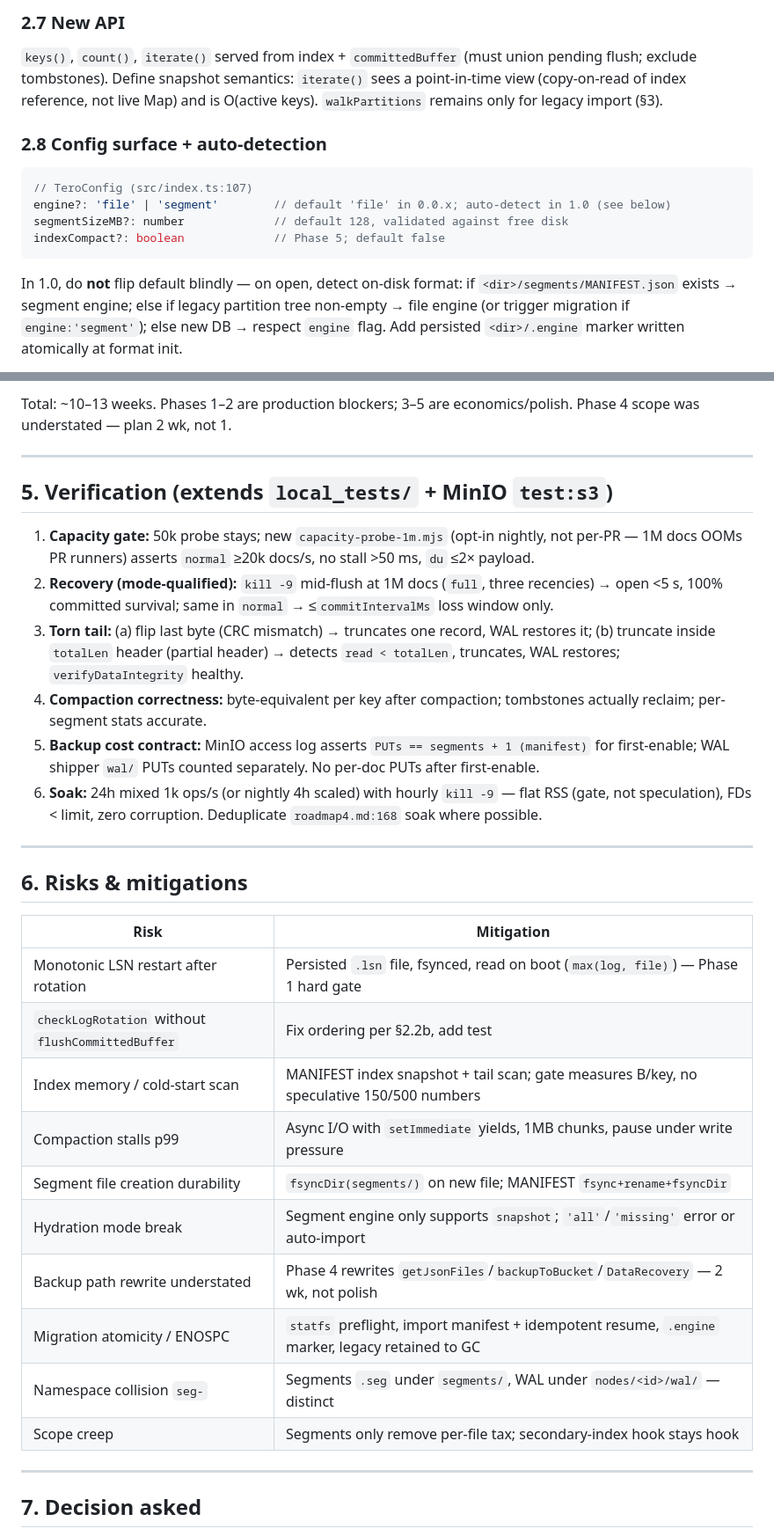
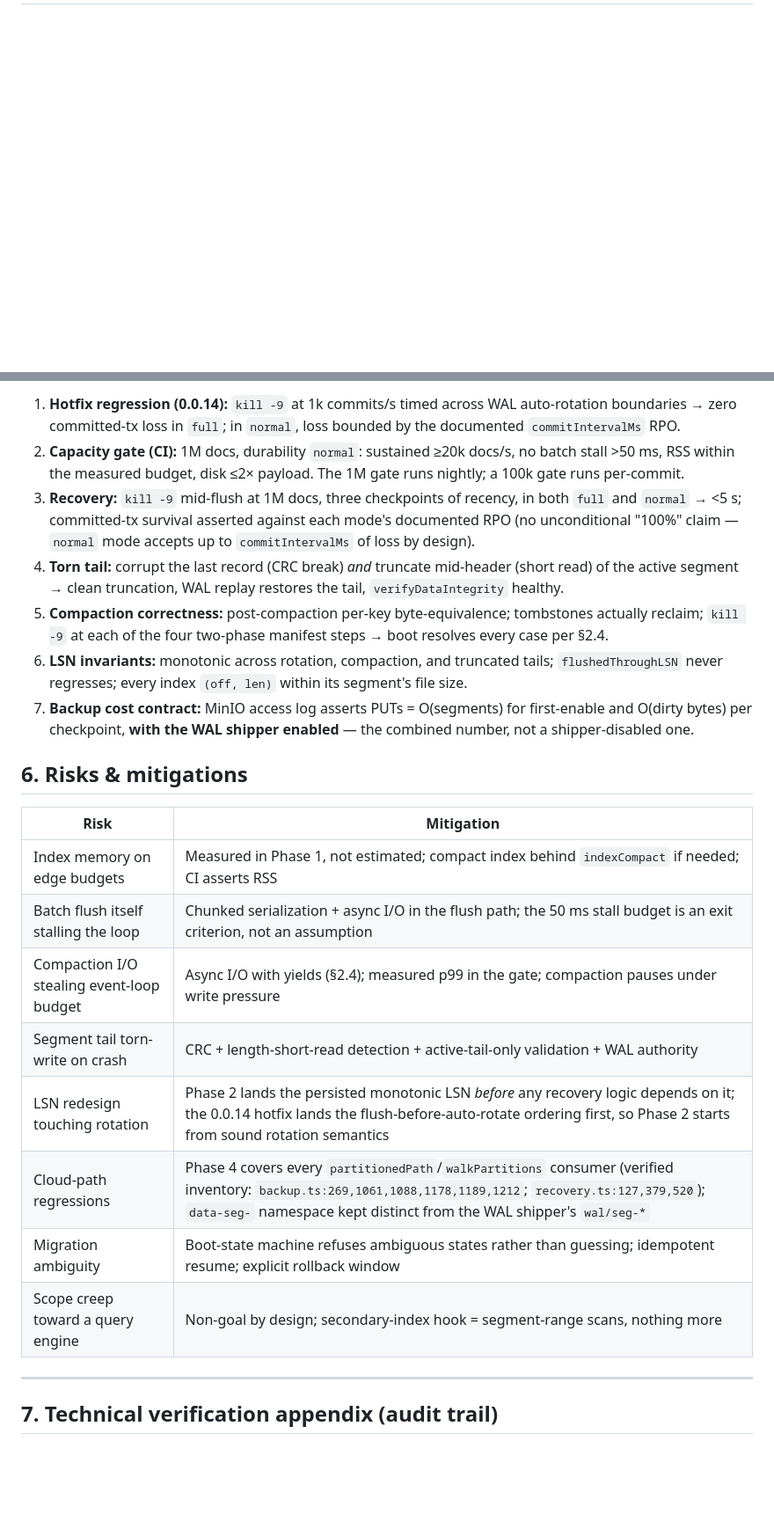
Before and after one commit to CodeDynasty-dev/Tero, a Markdown page: roadmap5.md, 2 parts joined by grey strips. Shown at 88% size. Rendered like a GitHub page; blank space fills up the shorter version.

````diff
--- a/roadmap5.md
+++ b/roadmap5.md
@@ -130,15 +163,0 @@ Pause compaction under write pressure (backoff if `committedBuffer.size > thresh
-### 2.7 New API
-
-`keys()`, `count()`, `iterate()` served from index + `committedBuffer` (must union pending flush; exclude tombstones). Define snapshot semantics: `iterate()` sees a point-in-time view (copy-on-read of index reference, not live Map) and is O(active keys). `walkPartitions` remains only for legacy import (§3).
-
-### 2.8 Config surface + auto-detection
-
-```ts
-// TeroConfig (src/index.ts:107)
-engine?: 'file' | 'segment'        // default 'file' in 0.0.x; auto-detect in 1.0 (see below)
-segmentSizeMB?: number             // default 128, validated against free disk
-indexCompact?: boolean             // Phase 5; default false
-```
-
-In 1.0, do **not** flip default blindly — on open, detect on-disk format: if `<dir>/segments/MANIFEST.json` exists → segment engine; else if legacy partition tree non-empty → file engine (or trigger migration if `engine:'segment'`); else new DB → respect `engine` flag. Add persisted `<dir>/.engine` marker written atomically at format init.
-
@@ -168,34 +164,25 @@ In 1.0, do **not** flip default blindly — on open, detect on-disk format: if `
-Total: ~10–13 weeks. Phases 1–2 are production blockers; 3–5 are economics/polish. Phase 4 scope was understated — plan 2 wk, not 1.
-
----
-
-## 5. Verification (extends `local_tests/` + MinIO `test:s3`)
-
-1. **Capacity gate:** 50k probe stays; new `capacity-probe-1m.mjs` (opt-in nightly, not per-PR — 1M docs OOMs PR runners) asserts `normal` ≥20k docs/s, no stall >50 ms, `du` ≤2× payload.
-2. **Recovery (mode-qualified):** `kill -9` mid-flush at 1M docs (`full`, three recencies) → open <5 s, 100% committed survival; same in `normal` → ≤`commitIntervalMs` loss window only.
-3. **Torn tail:** (a) flip last byte (CRC mismatch) → truncates one record, WAL restores it; (b) truncate inside `totalLen` header (partial header) → detects `read < totalLen`, truncates, WAL restores; `verifyDataIntegrity` healthy.
-4. **Compaction correctness:** byte-equivalent per key after compaction; tombstones actually reclaim; per-segment stats accurate.
-5. **Backup cost contract:** MinIO access log asserts `PUTs == segments + 1 (manifest)` for first-enable; WAL shipper `wal/` PUTs counted separately. No per-doc PUTs after first-enable.
-6. **Soak:** 24h mixed 1k ops/s (or nightly 4h scaled) with hourly `kill -9` — flat RSS (gate, not speculation), FDs < limit, zero corruption. Deduplicate `roadmap4.md:168` soak where possible.
-
----
+1. **Hotfix regression (0.0.14):** `kill -9` at 1k commits/s timed across WAL auto-rotation boundaries → zero committed-tx loss in `full`; in `normal`, loss bounded by the documented `commitIntervalMs` RPO.
+2. **Capacity gate (CI):** 1M docs, durability `normal`: sustained ≥20k docs/s, no batch stall >50 ms, RSS within the measured budget, disk ≤2× payload. The 1M gate runs nightly; a 100k gate runs per-commit.
+3. **Recovery:** `kill -9` mid-flush at 1M docs, three checkpoints of recency, in both `full` and `normal` → <5 s; committed-tx survival asserted against each mode's documented RPO (no unconditional "100%" claim — `normal` mode accepts up to `commitIntervalMs` of loss by design).
+4. **Torn tail:** corrupt the last record (CRC break) *and* truncate mid-header (short read) of the active segment → clean truncation, WAL replay restores the tail, `verifyDataIntegrity` healthy.
+5. **Compaction correctness:** post-compaction per-key byte-equivalence; tombstones actually reclaim; `kill -9` at each of the four two-phase manifest steps → boot resolves every case per §2.4.
+6. **LSN invariants:** monotonic across rotation, compaction, and truncated tails; `flushedThroughLSN` never regresses; every index `(off, len)` within its segment's file size.
+7. **Backup cost contract:** MinIO access log asserts PUTs = O(segments) for first-enable and O(dirty bytes) per checkpoint, **with the WAL shipper enabled** — the combined number, not a shipper-disabled one.
 
 ## 6. Risks & mitigations
 
 | Risk | Mitigation |
 |---|---|
-| Monotonic LSN restart after rotation | Persisted `.lsn` file, fsynced, read on boot (`max(log, file)`) — Phase 1 hard gate |
-| `checkLogRotation` without `flushCommittedBuffer` | Fix ordering per §2.2b, add test |
-| Index memory / cold-start scan | MANIFEST index snapshot + tail scan; gate measures B/key, no speculative 150/500 numbers |
-| Compaction stalls p99 | Async I/O with `setImmediate` yields, 1MB chunks, pause under write pressure |
-| Segment file creation durability | `fsyncDir(segments/)` on new file; MANIFEST `fsync+rename+fsyncDir` |
-| Hydration mode break | Segment engine only supports `snapshot`; `'all'`/`'missing'` error or auto-import |
-| Backup path rewrite understated | Phase 4 rewrites `getJsonFiles`/`backupToBucket`/`DataRecovery` — 2 wk, not polish |
-| Migration atomicity / ENOSPC | `statfs` preflight, import manifest + idempotent resume, `.engine` marker, legacy retained to GC |
-| Namespace collision `seg-` | Segments `.seg` under `segments/`, WAL under `nodes/<id>/wal/` — distinct |
-| Scope creep | Segments only remove per-file tax; secondary-index hook stays hook |
+| Index memory on edge budgets | Measured in Phase 1, not estimated; compact index behind `indexCompact` if needed; CI asserts RSS |
+| Batch flush itself stalling the loop | Chunked serialization + async I/O in the flush path; the 50 ms stall budget is an exit criterion, not an assumption |
+| Compaction I/O stealing event-loop budget | Async I/O with yields (§2.4); measured p99 in the gate; compaction pauses under write pressure |
+| Segment tail torn-write on crash | CRC + length-short-read detection + active-tail-only validation + WAL authority |
+| LSN redesign touching rotation | Phase 2 lands the persisted monotonic LSN *before* any recovery logic depends on it; the 0.0.14 hotfix lands the flush-before-auto-rotate ordering first, so Phase 2 starts from sound rotation semantics |
+| Cloud-path regressions | Phase 4 covers every `partitionedPath`/`walkPartitions` consumer (verified inventory: `backup.ts:269,1061,1088,1178,1189,1212`; `recovery.ts:127,379,520`); `data-seg-` namespace kept distinct from the WAL shipper's `wal/seg-*` |
+| Migration ambiguity | Boot-state machine refuses ambiguous states rather than guessing; idempotent resume; explicit rollback window |
+| Scope creep toward a query engine | Non-goal by design; secondary-index hook = segment-range scans, nothing more |
 
 ---
 
-## 7. Decision asked
+## 7. Technical verification appendix (audit trail)
 
````
Also changed, not shown: other parts of roadmap5.md (+169 -132 lines).
